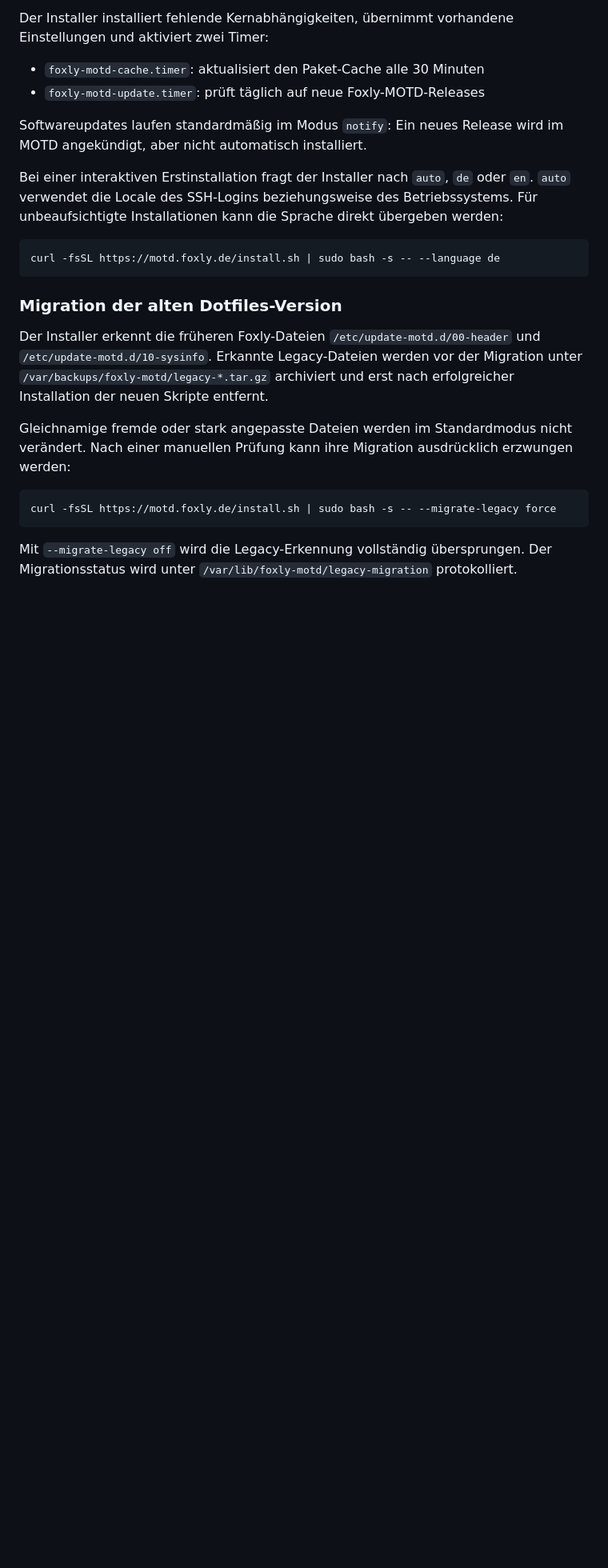
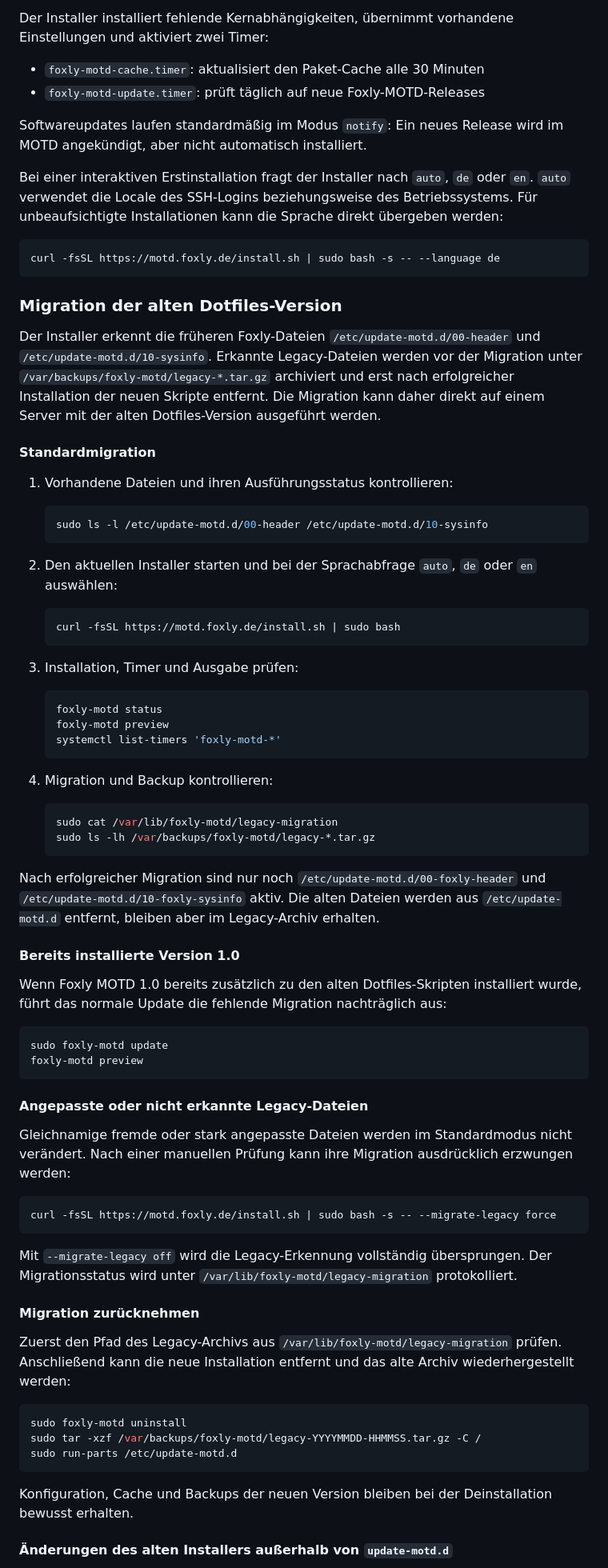
Before and after one commit to foxly-it/foxly-motd, a Markdown page: README.md, the part around one of its changes. Shown at 80% size. Rendered like a GitHub page; blank space fills up the shorter version.

Commit message:
Expand migration guide
Document standard and forced migration, verification, recovery, legacy side effects, and safe retirement of the old motd-scripts source in German and English.

````diff
--- a/README.md
+++ b/README.md
@@ -51,7 +51,49 @@ curl -fsSL https://motd.foxly.de/install.sh | sudo bash -s -- --language de
 
 ### Migration der alten Dotfiles-Version
 
-Der Installer erkennt die früheren Foxly-Dateien `/etc/update-motd.d/00-header` und `/etc/update-motd.d/10-sysinfo`. Erkannte Legacy-Dateien werden vor der Migration unter `/var/backups/foxly-motd/legacy-*.tar.gz` archiviert und erst nach erfolgreicher Installation der neuen Skripte entfernt.
+Der Installer erkennt die früheren Foxly-Dateien `/etc/update-motd.d/00-header` und `/etc/update-motd.d/10-sysinfo`. Erkannte Legacy-Dateien werden vor der Migration unter `/var/backups/foxly-motd/legacy-*.tar.gz` archiviert und erst nach erfolgreicher Installation der neuen Skripte entfernt. Die Migration kann daher direkt auf einem Server mit der alten Dotfiles-Version ausgeführt werden.
+
+#### Standardmigration
+
+1. Vorhandene Dateien und ihren Ausführungsstatus kontrollieren:
+
+   ```bash
+   sudo ls -l /etc/update-motd.d/00-header /etc/update-motd.d/10-sysinfo
+   ```
+
+2. Den aktuellen Installer starten und bei der Sprachabfrage `auto`, `de` oder `en` auswählen:
+
+   ```bash
+   curl -fsSL https://motd.foxly.de/install.sh | sudo bash
+   ```
+
+3. Installation, Timer und Ausgabe prüfen:
+
+   ```bash
+   foxly-motd status
+   foxly-motd preview
+   systemctl list-timers 'foxly-motd-*'
+   ```
+
+4. Migration und Backup kontrollieren:
+
+   ```bash
+   sudo cat /var/lib/foxly-motd/legacy-migration
+   sudo ls -lh /var/backups/foxly-motd/legacy-*.tar.gz
+   ```
+
+Nach erfolgreicher Migration sind nur noch `/etc/update-motd.d/00-foxly-header` und `/etc/update-motd.d/10-foxly-sysinfo` aktiv. Die alten Dateien werden aus `/etc/update-motd.d` entfernt, bleiben aber im Legacy-Archiv erhalten.
+
+#### Bereits installierte Version 1.0
+
+Wenn Foxly MOTD 1.0 bereits zusätzlich zu den alten Dotfiles-Skripten installiert wurde, führt das normale Update die fehlende Migration nachträglich aus:
+
+```bash
+sudo foxly-motd update
+foxly-motd preview
+```
+
+#### Angepasste oder nicht erkannte Legacy-Dateien
 
 Gleichnamige fremde oder stark angepasste Dateien werden im Standardmodus nicht verändert. Nach einer manuellen Prüfung kann ihre Migration ausdrücklich erzwungen werden:
 
@@ -60,3 +102,18 @@ curl -fsSL https://motd.foxly.de/install.sh | sudo bash -s -- --migrate-legacy f
 ```
 
 Mit `--migrate-legacy off` wird die Legacy-Erkennung vollständig übersprungen. Der Migrationsstatus wird unter `/var/lib/foxly-motd/legacy-migration` protokolliert.
+
+#### Migration zurücknehmen
+
+Zuerst den Pfad des Legacy-Archivs aus `/var/lib/foxly-motd/legacy-migration` prüfen. Anschließend kann die neue Installation entfernt und das alte Archiv wiederhergestellt werden:
+
+```bash
+sudo foxly-motd uninstall
+sudo tar -xzf /var/backups/foxly-motd/legacy-YYYYMMDD-HHMMSS.tar.gz -C /
+sudo run-parts /etc/update-motd.d
+```
+
+Konfiguration, Cache und Backups der neuen Version bleiben bei der Deinstallation bewusst erhalten.
+
+#### Änderungen des alten Installers außerhalb von `update-motd.d`
+
````
Also changed, not shown: other parts of README.md (+45 -1 lines).
